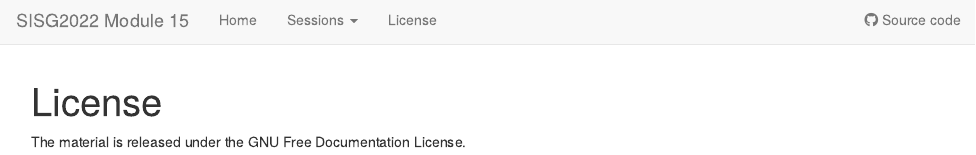
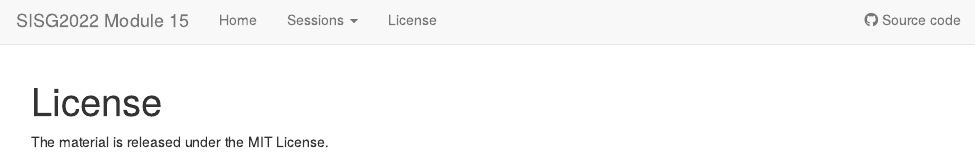
Before and after one commit to joellembatchou/SISG2022_Association_Mapping, an R Markdown document (analysis/license.Rmd): the page in a window 1100 px wide, from its top. Rendered offline with R 4.5, knitr and Pandoc, with nearby package versions; drawn as R Markdown's standard HTML page in place of the format the file asks for.

Commit message:
update license

```diff
--- a/analysis/license.Rmd
+++ b/analysis/license.Rmd
@@ -2,4 +2,4 @@
 title: "License"
 ---
 
-The material is released under the GNU Free Documentation License.
+The material is released under the MIT License.
```
Also changed, not shown: LICENSE.md.
